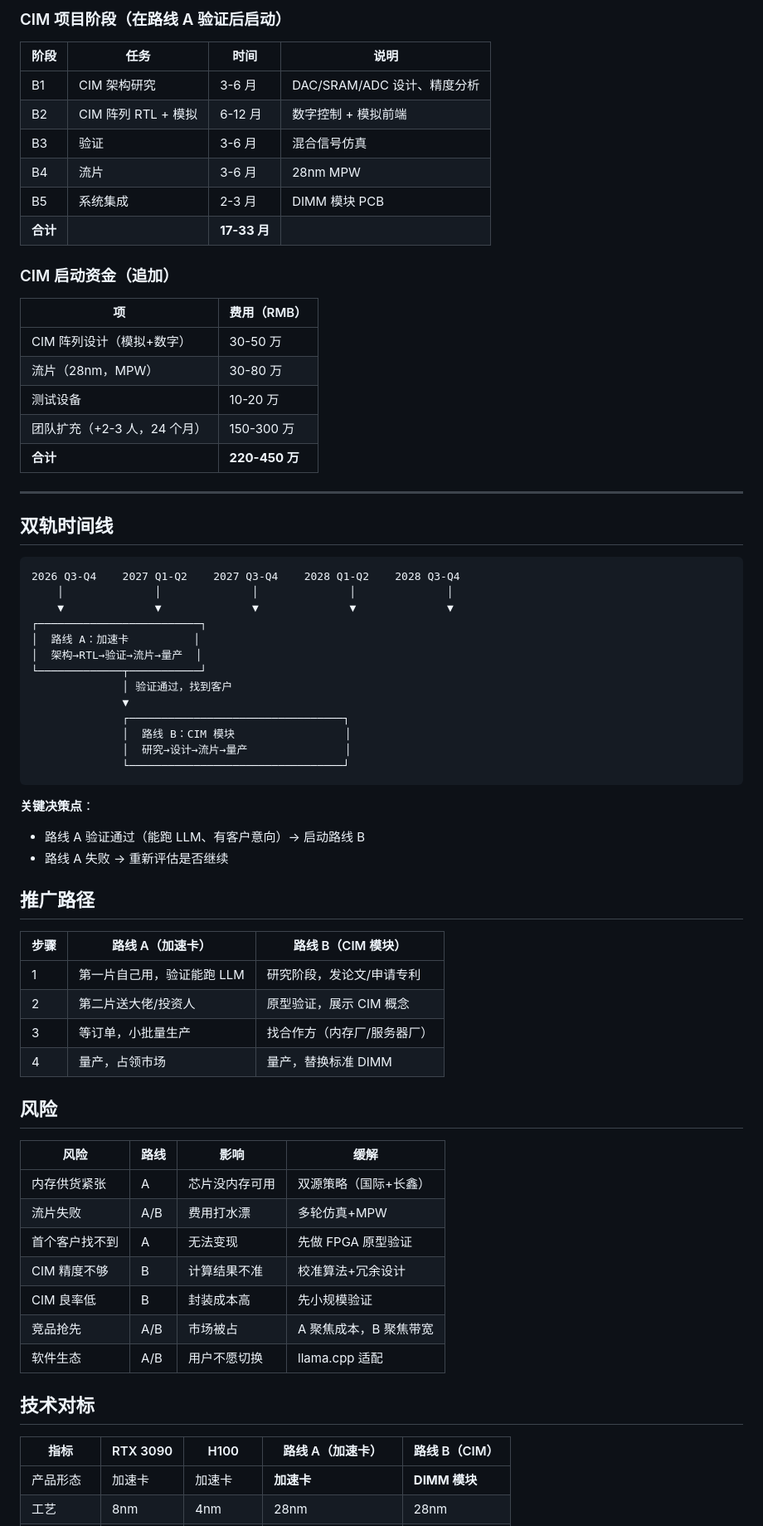
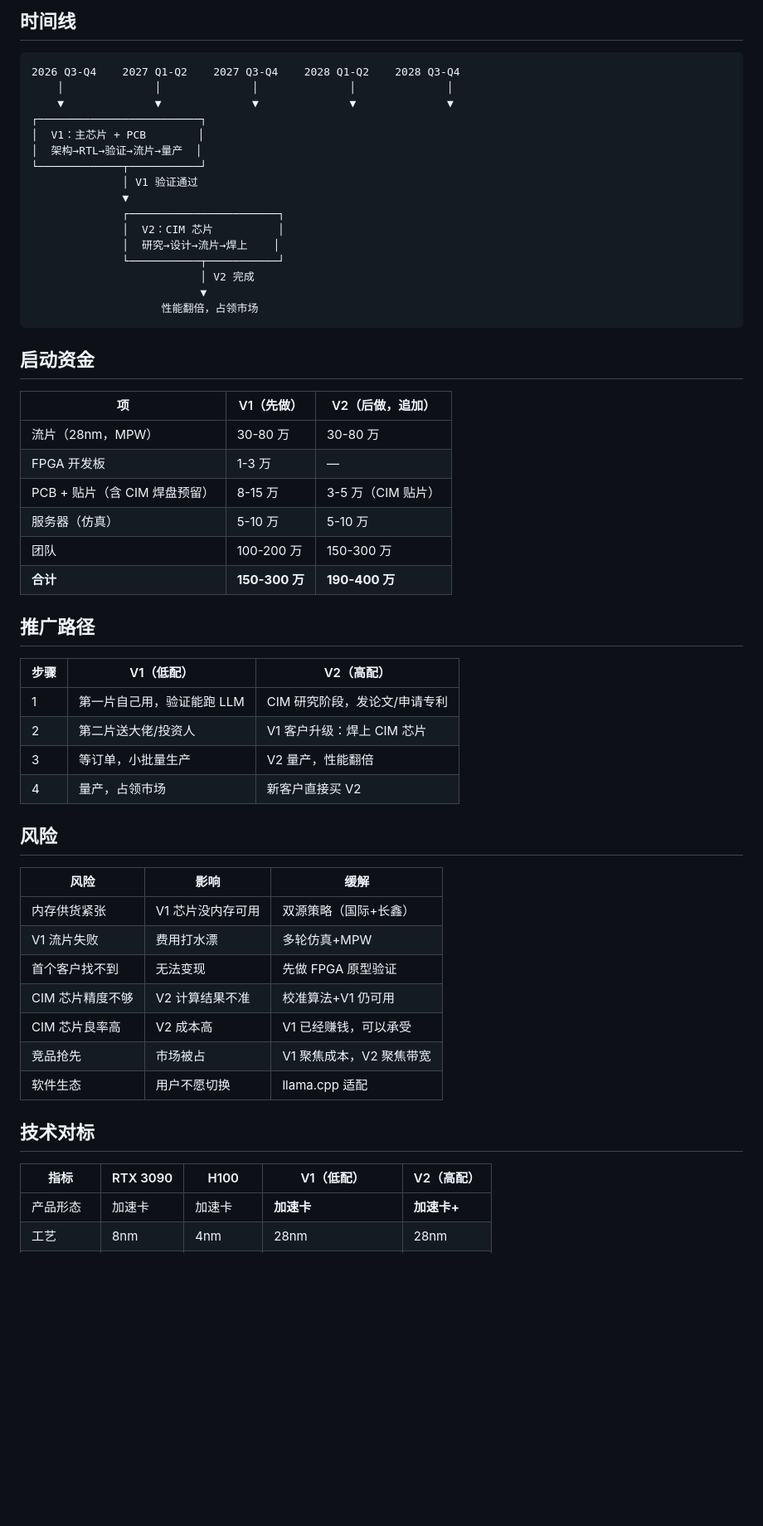
Before and after one commit to openchat-ai/memory-extern, a Markdown page: notes/accelerator-plan.md, the part around one of its changes. Shown at 83% size. Drawn GitHub-style; blank space fills up the shorter version.

````diff
--- a/notes/accelerator-plan.md
+++ b/notes/accelerator-plan.md
@@ -119,72 +113,59 @@ CPU → 总线 → 加速卡 → 总线 → CPU   CPU → DIMM 插槽 → CIM
-### CIM 项目阶段（在路线 A 验证后启动）
-
-| 阶段 | 任务 | 时间 | 说明 |
-|------|------|------|------|
-| B1 | CIM 架构研究 | 3-6 月 | DAC/SRAM/ADC 设计、精度分析 |
-| B2 | CIM 阵列 RTL + 模拟 | 6-12 月 | 数字控制 + 模拟前端 |
-| B3 | 验证 | 3-6 月 | 混合信号仿真 |
-| B4 | 流片 | 3-6 月 | 28nm MPW |
-| B5 | 系统集成 | 2-3 月 | DIMM 模块 PCB |
-| **合计** | | **17-33 月** | |
-
-### CIM 启动资金（追加）
-
-| 项 | 费用（RMB） |
-|---|---|
-| CIM 阵列设计（模拟+数字） | 30-50 万 |
-| 流片（28nm，MPW） | 30-80 万 |
-| 测试设备 | 10-20 万 |
-| 团队扩充（+2-3 人，24 个月） | 150-300 万 |
-| **合计** | **220-450 万** |
-
----
-
-## 双轨时间线
+## 时间线
 
 ```
 2026 Q3-Q4    2027 Q1-Q2    2027 Q3-Q4    2028 Q1-Q2    2028 Q3-Q4
     │              │              │              │              │
     ▼              ▼              ▼              ▼              ▼
 ┌─────────────────────────┐
-│  路线 A：加速卡          │
+│  V1：主芯片 + PCB        │
 │  架构→RTL→验证→流片→量产  │
 └─────────────┬───────────┘
-              │ 验证通过，找到客户
+              │ V1 验证通过
               ▼
-              ┌─────────────────────────────────┐
-              │  路线 B：CIM 模块                 │
-              │  研究→设计→流片→量产               │
-              └─────────────────────────────────┘
+              ┌───────────────────────┐
+              │  V2：CIM 芯片          │
+              │  研究→设计→流片→焊上    │
+              └───────────┬───────────┘
+                          │ V2 完成
+                          ▼
+                    性能翻倍，占领市场
 ```
 
-**关键决策点**：
-- 路线 A 验证通过（能跑 LLM、有客户意向）→ 启动路线 B
-- 路线 A 失败 → 重新评估是否继续
+## 启动资金
+
+| 项 | V1（先做） | V2（后做，追加） |
+|---|---|---|
+| 流片（28nm，MPW） | 30-80 万 | 30-80 万 |
+| FPGA 开发板 | 1-3 万 | — |
+| PCB + 贴片（含 CIM 焊盘预留） | 8-15 万 | 3-5 万（CIM 贴片） |
+| 服务器（仿真） | 5-10 万 | 5-10 万 |
+| 团队 | 100-200 万 | 150-300 万 |
+| **合计** | **150-300 万** | **190-400 万** |
 
 ## 推广路径
 
-| 步骤 | 路线 A（加速卡） | 路线 B（CIM 模块） |
-|------|----------------|-------------------|
-| 1 | 第一片自己用，验证能跑 LLM | 研究阶段，发论文/申请专利 |
-| 2 | 第二片送大佬/投资人 | 原型验证，展示 CIM 概念 |
-| 3 | 等订单，小批量生产 | 找合作方（内存厂/服务器厂） |
-| 4 | 量产，占领市场 | 量产，替换标准 DIMM |
+| 步骤 | V1（低配） | V2（高配） |
+|------|-----------|-----------|
+| 1 | 第一片自己用，验证能跑 LLM | CIM 研究阶段，发论文/申请专利 |
+| 2 | 第二片送大佬/投资人 | V1 客户升级：焊上 CIM 芯片 |
+| 3 | 等订单，小批量生产 | V2 量产，性能翻倍 |
+| 4 | 量产，占领市场 | 新客户直接买 V2 |
 
 ## 风险
 
-| 风险 | 路线 | 影响 | 缓解 |
-|------|------|------|------|
-| 内存供货紧张 | A | 芯片没内存可用 | 双源策略（国际+长鑫） |
-| 流片失败 | A/B | 费用打水漂 | 多轮仿真+MPW |
-| 首个客户找不到 | A | 无法变现 | 先做 FPGA 原型验证 |
-| CIM 精度不够 | B | 计算结果不准 | 校准算法+冗余设计 |
-| CIM 良率低 | B | 封装成本高 | 先小规模验证 |
-| 竞品抢先 | A/B | 市场被占 | A 聚焦成本，B 聚焦带宽 |
-| 软件生态 | A/B | 用户不愿切换 | llama.cpp 适配 |
+| 风险 | 影响 | 缓解 |
+|------|------|------|
+| 内存供货紧张 | V1 芯片没内存可用 | 双源策略（国际+长鑫） |
+| V1 流片失败 | 费用打水漂 | 多轮仿真+MPW |
+| 首个客户找不到 | 无法变现 | 先做 FPGA 原型验证 |
+| CIM 芯片精度不够 | V2 计算结果不准 | 校准算法+V1 仍可用 |
+| CIM 芯片良率高 | V2 成本高 | V1 已经赚钱，可以承受 |
+| 竞品抢先 | 市场被占 | V1 聚焦成本，V2 聚焦带宽 |
+| 软件生态 | 用户不愿切换 | llama.cpp 适配 |
 
 ## 技术对标
 
-| 指标 | RTX 3090 | H100 | 路线 A（加速卡） | 路线 B（CIM） |
-|------|----------|------|----------------|--------------|
-| 产品形态 | 加速卡 | 加速卡 | **加速卡** | **DIMM 模块** |
+| 指标 | RTX 3090 | H100 | V1（低配） | V2（高配） |
+|------|----------|------|-----------|-----------|
+| 产品形态 | 加速卡 | 加速卡 | **加速卡** | **加速卡+** |
 | 工艺 | 8nm | 4nm | 28nm | 28nm |
````
Also changed, not shown: other parts of notes/accelerator-plan.md (+106 -111 lines).
